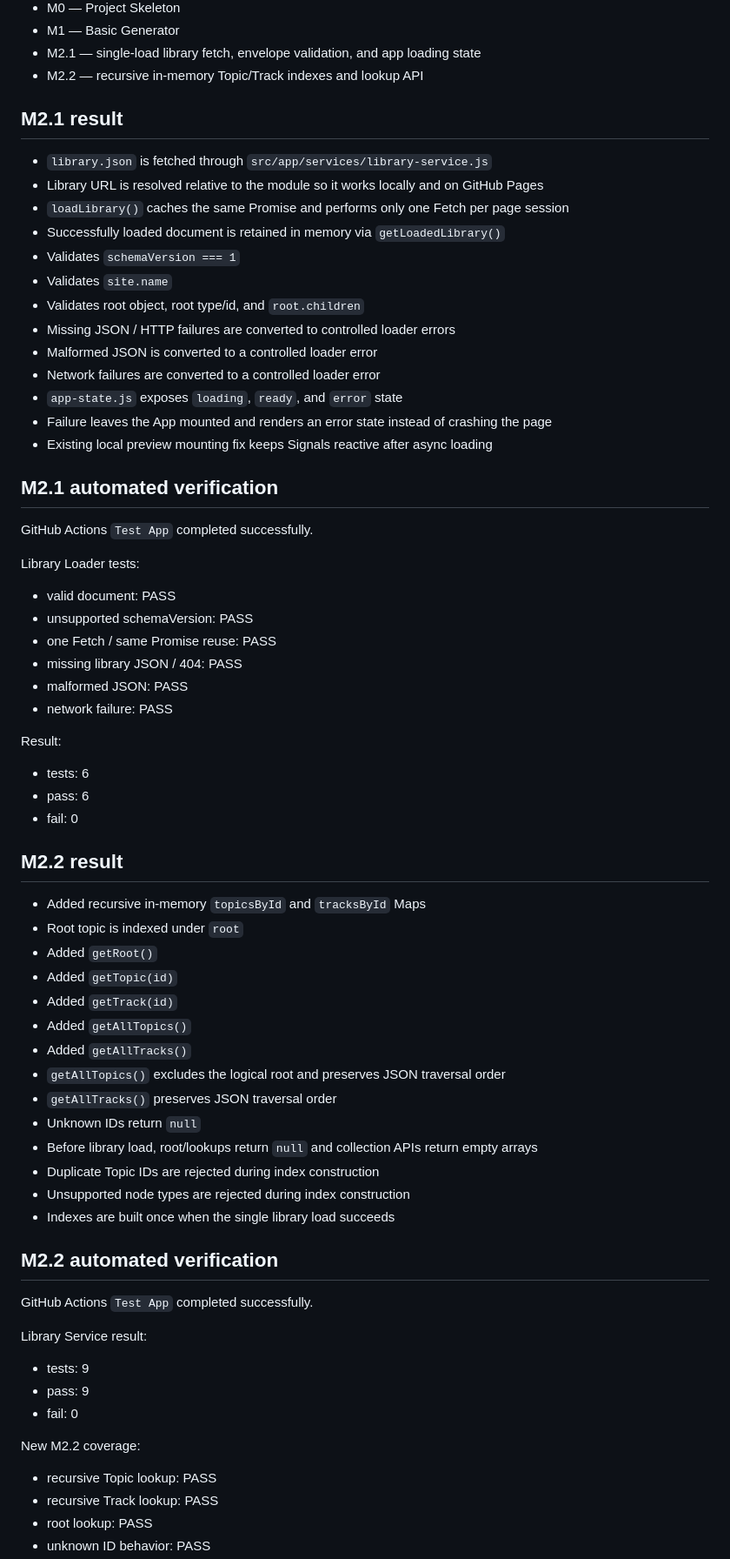
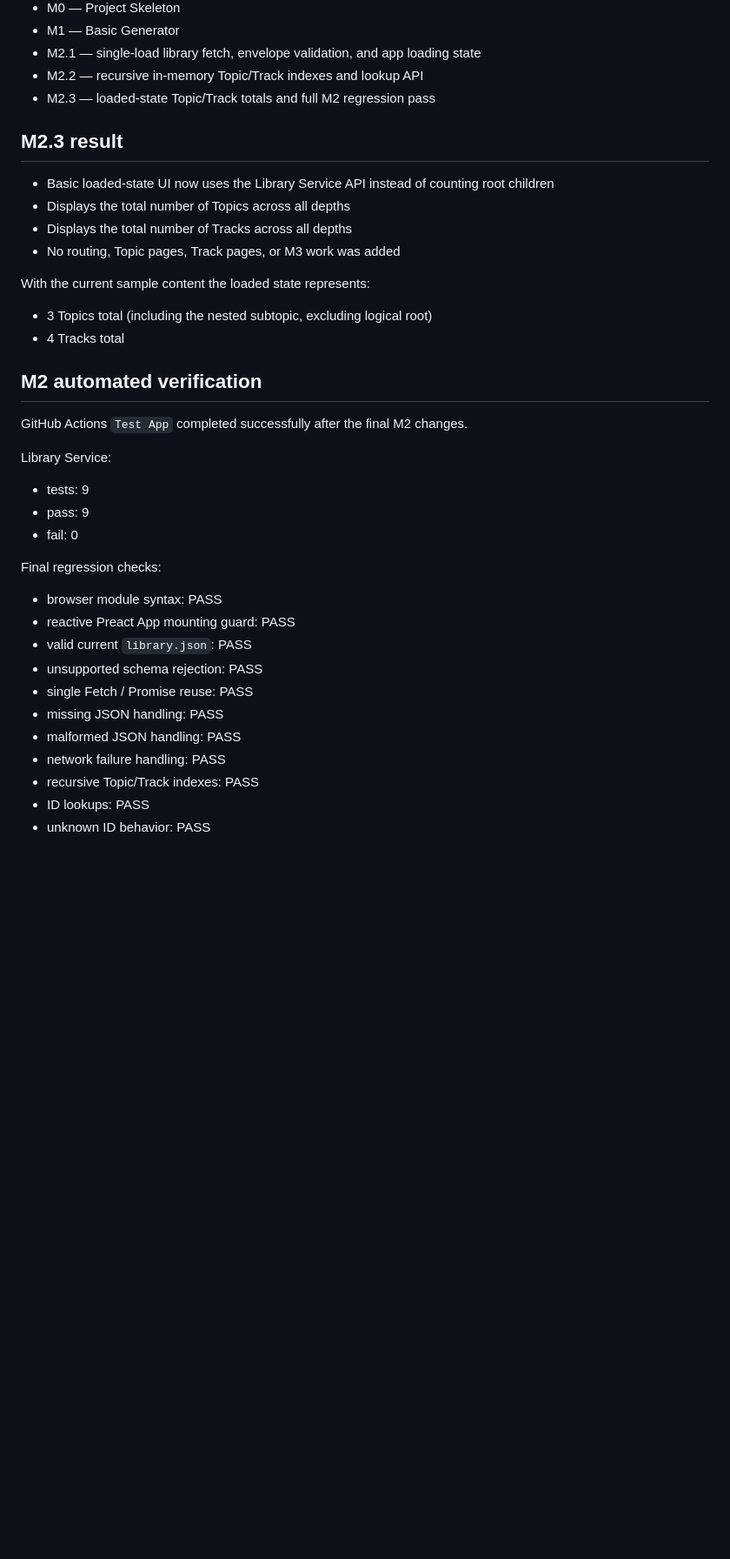
Before and after one commit to LirazShay/audio-library, a Markdown page: CURRENT-STATUS.md, the part around one of its changes. Shown at 87% size. GitHub-like rendering; blank space fills up the shorter version.

Commit message:
docs: close M2 after full regression pass

```diff
--- a/CURRENT-STATUS.md
+++ b/CURRENT-STATUS.md
@@ -24,64 +26,35 @@ M2 — Library Loader — IN PROGRESS
 - M1 — Basic Generator
 - M2.1 — single-load library fetch, envelope validation, and app loading state
 - M2.2 — recursive in-memory Topic/Track indexes and lookup API
+- M2.3 — loaded-state Topic/Track totals and full M2 regression pass
 
-## M2.1 result
-- `library.json` is fetched through `src/app/services/library-service.js`
-- Library URL is resolved relative to the module so it works locally and on GitHub Pages
-- `loadLibrary()` caches the same Promise and performs only one Fetch per page session
-- Successfully loaded document is retained in memory via `getLoadedLibrary()`
-- Validates `schemaVersion === 1`
-- Validates `site.name`
-- Validates root object, root type/id, and `root.children`
-- Missing JSON / HTTP failures are converted to controlled loader errors
-- Malformed JSON is converted to a controlled loader error
-- Network failures are converted to a controlled loader error
-- `app-state.js` exposes `loading`, `ready`, and `error` state
-- Failure leaves the App mounted and renders an error state instead of crashing the page
-- Existing local preview mounting fix keeps Signals reactive after async loading
+## M2.3 result
+- Basic loaded-state UI now uses the Library Service API instead of counting root children
+- Displays the total number of Topics across all depths
+- Displays the total number of Tracks across all depths
+- No routing, Topic pages, Track pages, or M3 work was added
 
-## M2.1 automated verification
-GitHub Actions `Test App` completed successfully.
+With the current sample content the loaded state represents:
+- 3 Topics total (including the nested subtopic, excluding logical root)
+- 4 Tracks total
 
-Library Loader tests:
-- valid document: PASS
-- unsupported schemaVersion: PASS
-- one Fetch / same Promise reuse: PASS
-- missing library JSON / 404: PASS
-- malformed JSON: PASS
-- network failure: PASS
+## M2 automated verification
+GitHub Actions `Test App` completed successfully after the final M2 changes.
 
-Result:
-- tests: 6
-- pass: 6
-- fail: 0
-
-## M2.2 result
-- Added recursive in-memory `topicsById` and `tracksById` Maps
-- Root topic is indexed under `root`
-- Added `getRoot()`
-- Added `getTopic(id)`
-- Added `getTrack(id)`
-- Added `getAllTopics()`
-- Added `getAllTracks()`
-- `getAllTopics()` excludes the logical root and preserves JSON traversal order
-- `getAllTracks()` preserves JSON traversal order
-- Unknown IDs return `null`
-- Before library load, root/lookups return `null` and collection APIs return empty arrays
-- Duplicate Topic IDs are rejected during index construction
-- Unsupported node types are rejected during index construction
-- Indexes are built once when the single library load succeeds
-
-## M2.2 automated verification
-GitHub Actions `Test App` completed successfully.
-
-Library Service result:
+Library Service:
 - tests: 9
 - pass: 9
 - fail: 0
 
-New M2.2 coverage:
-- recursive Topic lookup: PASS
-- recursive Track lookup: PASS
-- root lookup: PASS
+Final regression checks:
+- browser module syntax: PASS
+- reactive Preact App mounting guard: PASS
+- valid current `library.json`: PASS
+- unsupported schema rejection: PASS
+- single Fetch / Promise reuse: PASS
+- missing JSON handling: PASS
+- malformed JSON handling: PASS
+- network failure handling: PASS
+- recursive Topic/Track indexes: PASS
+- ID lookups: PASS
 - unknown ID behavior: PASS
```
Also changed, not shown: other parts of CURRENT-STATUS.md (+34 -12 lines).
